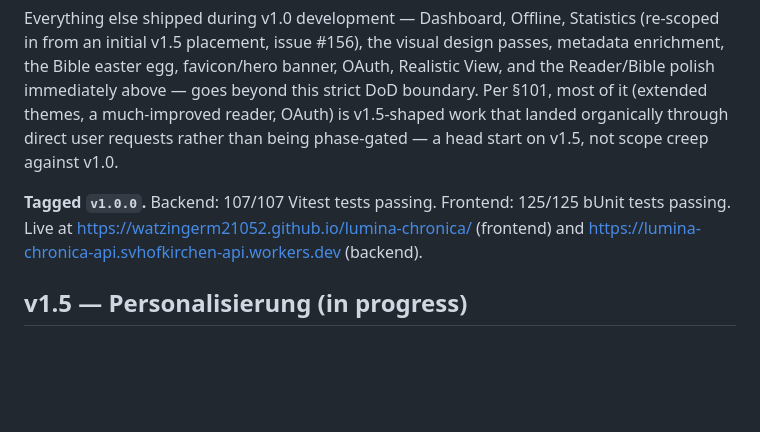
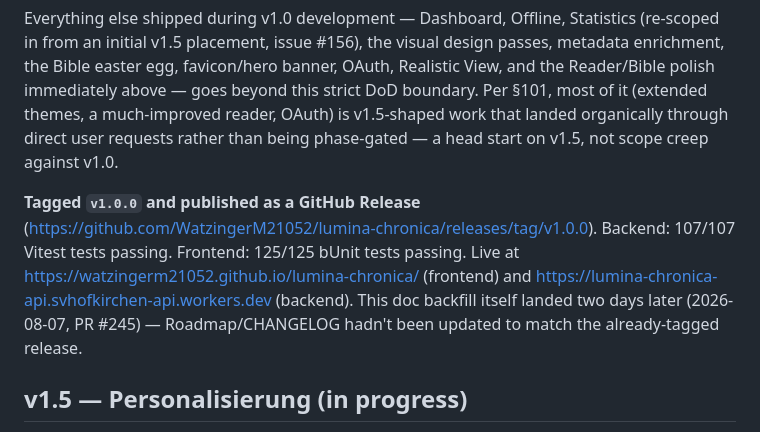
Before and after one commit to WatzingerM21052/lumina-chronica, a Markdown page: documentation/Roadmap.md, the part around one of its changes. Rendered like a GitHub page; blank space fills up the shorter version.

```diff
--- a/documentation/Roadmap.md
+++ b/documentation/Roadmap.md
@@ -500,7 +500,7 @@ Per the spec's §100 Definition of Done, "Lumina Chronica V1.0 ist fertig wenn"
 
 Everything else shipped during v1.0 development — Dashboard, Offline, Statistics (re-scoped in from an initial v1.5 placement, issue #156), the visual design passes, metadata enrichment, the Bible easter egg, favicon/hero banner, OAuth, Realistic View, and the Reader/Bible polish immediately above — goes beyond this strict DoD boundary. Per §101, most of it (extended themes, a much-improved reader, OAuth) is v1.5-shaped work that landed organically through direct user requests rather than being phase-gated — a head start on v1.5, not scope creep against v1.0.
 
-**Tagged `v1.0.0`.** Backend: 107/107 Vitest tests passing. Frontend: 125/125 bUnit tests passing. Live at https://watzingerm21052.github.io/lumina-chronica/ (frontend) and https://lumina-chronica-api.svhofkirchen-api.workers.dev (backend).
+**Tagged `v1.0.0` and published as a GitHub Release** (https://github.com/WatzingerM21052/lumina-chronica/releases/tag/v1.0.0). Backend: 107/107 Vitest tests passing. Frontend: 125/125 bUnit tests passing. Live at https://watzingerm21052.github.io/lumina-chronica/ (frontend) and https://lumina-chronica-api.svhofkirchen-api.workers.dev (backend). This doc backfill itself landed two days later (2026-08-07, PR #245) — Roadmap/CHANGELOG hadn't been updated to match the already-tagged release.
 
 ## v1.5 — Personalisierung (in progress)
 
```
Also changed, not shown: other parts of documentation/Roadmap.md (+1 -1 lines), CHANGELOG.md (+2 -2 lines).
